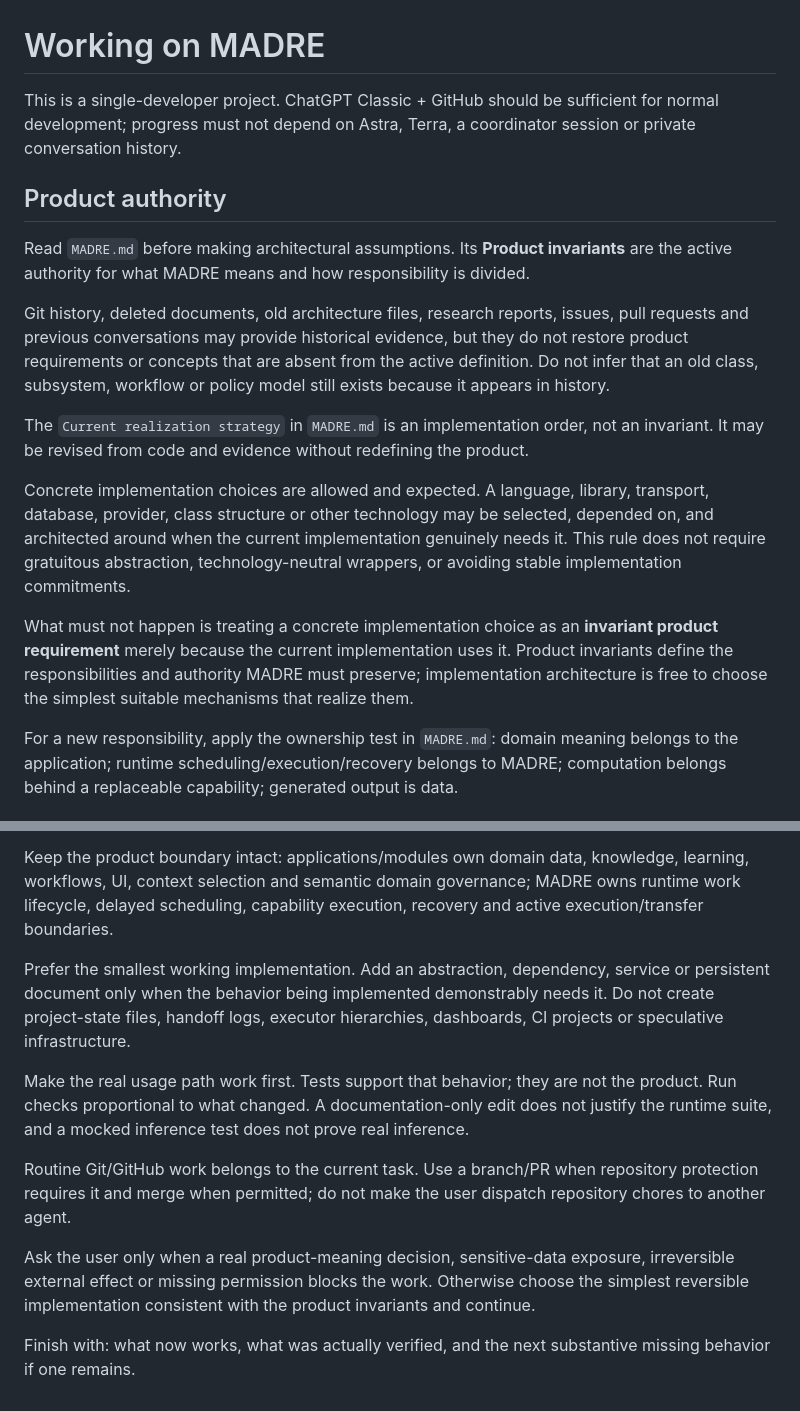
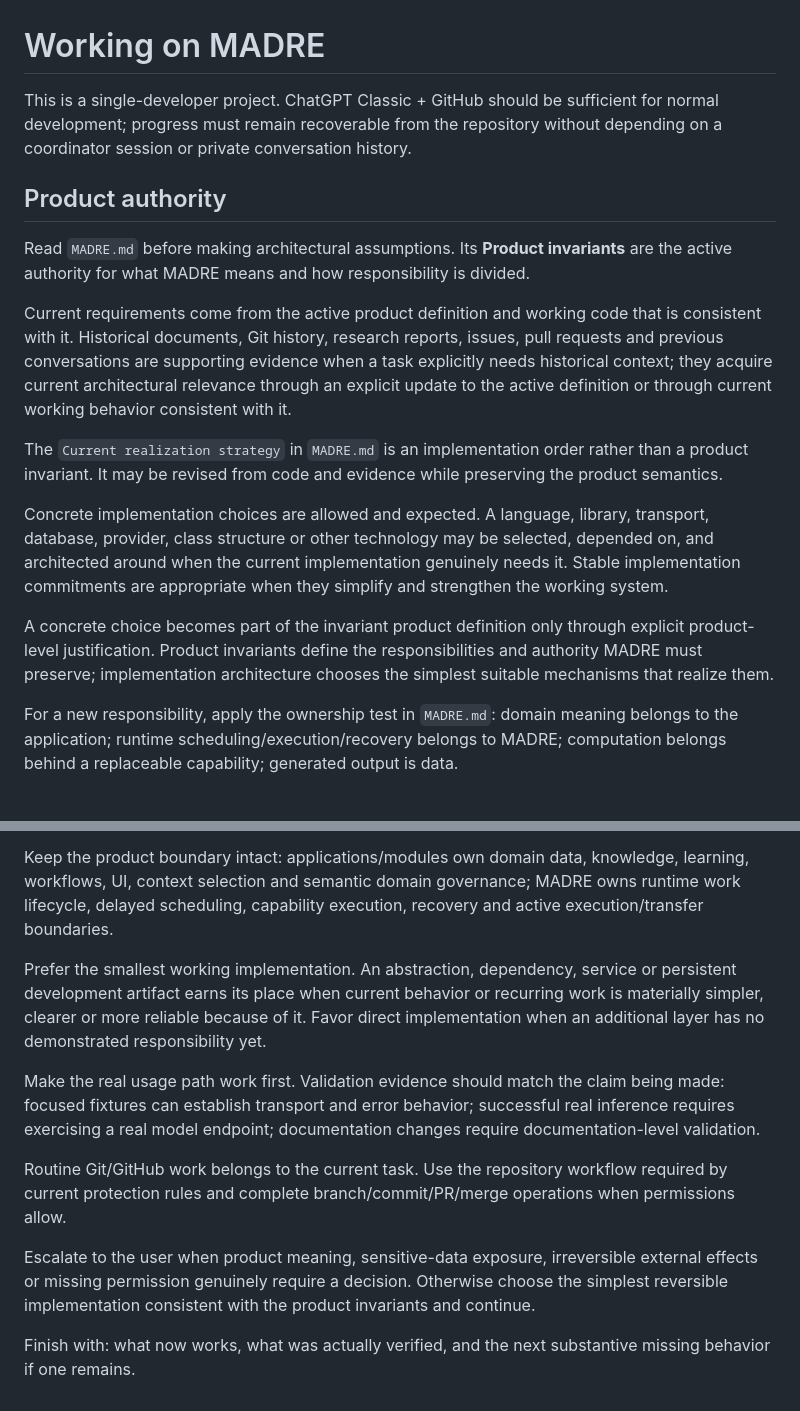
Before and after one commit to DidacLL/MADRE, a Markdown page: AGENTS.md, 2 parts joined by grey strips. GitHub-like rendering.

Commit message:
Frame development rules by positive authority and evidence

```diff
--- a/AGENTS.md
+++ b/AGENTS.md
@@ -1,18 +1,18 @@
 # Working on MADRE
 
-This is a single-developer project. ChatGPT Classic + GitHub should be sufficient for normal development; progress must not depend on Astra, Terra, a coordinator session or private conversation history.
+This is a single-developer project. ChatGPT Classic + GitHub should be sufficient for normal development; progress must remain recoverable from the repository without depending on a coordinator session or private conversation history.
 
 ## Product authority
 
 Read `MADRE.md` before making architectural assumptions. Its **Product invariants** are the active authority for what MADRE means and how responsibility is divided.
 
-Git history, deleted documents, old architecture files, research reports, issues, pull requests and previous conversations may provide historical evidence, but they do not restore product requirements or concepts that are absent from the active definition. Do not infer that an old class, subsystem, workflow or policy model still exists because it appears in history.
+Current requirements come from the active product definition and working code that is consistent with it. Historical documents, Git history, research reports, issues, pull requests and previous conversations are supporting evidence when a task explicitly needs historical context; they acquire current architectural relevance through an explicit update to the active definition or through current working behavior consistent with it.
 
-The `Current realization strategy` in `MADRE.md` is an implementation order, not an invariant. It may be revised from code and evidence without redefining the product.
+The `Current realization strategy` in `MADRE.md` is an implementation order rather than a product invariant. It may be revised from code and evidence while preserving the product semantics.
 
-Concrete implementation choices are allowed and expected. A language, library, transport, database, provider, class structure or other technology may be selected, depended on, and architected around when the current implementation genuinely needs it. This rule does not require gratuitous abstraction, technology-neutral wrappers, or avoiding stable implementation commitments.
+Concrete implementation choices are allowed and expected. A language, library, transport, database, provider, class structure or other technology may be selected, depended on, and architected around when the current implementation genuinely needs it. Stable implementation commitments are appropriate when they simplify and strengthen the working system.
 
-What must not happen is treating a concrete implementation choice as an **invariant product requirement** merely because the current implementation uses it. Product invariants define the responsibilities and authority MADRE must preserve; implementation architecture is free to choose the simplest suitable mechanisms that realize them.
+A concrete choice becomes part of the invariant product definition only through explicit product-level justification. Product invariants define the responsibilities and authority MADRE must preserve; implementation architecture chooses the simplest suitable mechanisms that realize them.
 
 For a new responsibility, apply the ownership test in `MADRE.md`: domain meaning belongs to the application; runtime scheduling/execution/recovery belongs to MADRE; computation belongs behind a replaceable capability; generated output is data.
 
@@ -22,12 +22,12 @@ Read only the code relevant to the current task after `MADRE.md`. The current us
 
 Keep the product boundary intact: applications/modules own domain data, knowledge, learning, workflows, UI, context selection and semantic domain governance; MADRE owns runtime work lifecycle, delayed scheduling, capability execution, recovery and active execution/transfer boundaries.
 
-Prefer the smallest working implementation. Add an abstraction, dependency, service or persistent document only when the behavior being implemented demonstrably needs it. Do not create project-state files, handoff logs, executor hierarchies, dashboards, CI projects or speculative infrastructure.
+Prefer the smallest working implementation. An abstraction, dependency, service or persistent development artifact earns its place when current behavior or recurring work is materially simpler, clearer or more reliable because of it. Favor direct implementation when an additional layer has no demonstrated responsibility yet.
 
-Make the real usage path work first. Tests support that behavior; they are not the product. Run checks proportional to what changed. A documentation-only edit does not justify the runtime suite, and a mocked inference test does not prove real inference.
+Make the real usage path work first. Validation evidence should match the claim being made: focused fixtures can establish transport and error behavior; successful real inference requires exercising a real model endpoint; documentation changes require documentation-level validation.
 
-Routine Git/GitHub work belongs to the current task. Use a branch/PR when repository protection requires it and merge when permitted; do not make the user dispatch repository chores to another agent.
+Routine Git/GitHub work belongs to the current task. Use the repository workflow required by current protection rules and complete branch/commit/PR/merge operations when permissions allow.
 
-Ask the user only when a real product-meaning decision, sensitive-data exposure, irreversible external effect or missing permission blocks the work. Otherwise choose the simplest reversible implementation consistent with the product invariants and continue.
+Escalate to the user when product meaning, sensitive-data exposure, irreversible external effects or missing permission genuinely require a decision. Otherwise choose the simplest reversible implementation consistent with the product invariants and continue.
 
 Finish with: what now works, what was actually verified, and the next substantive missing behavior if one remains.
```
